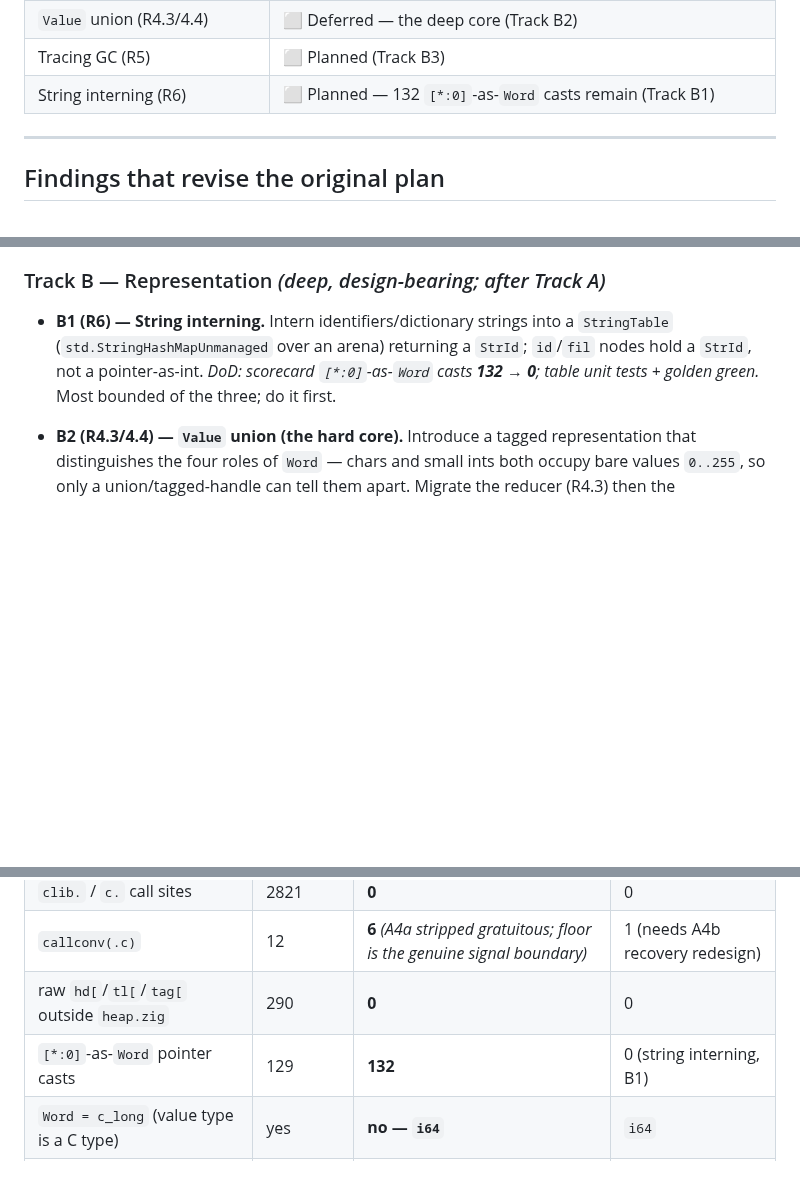
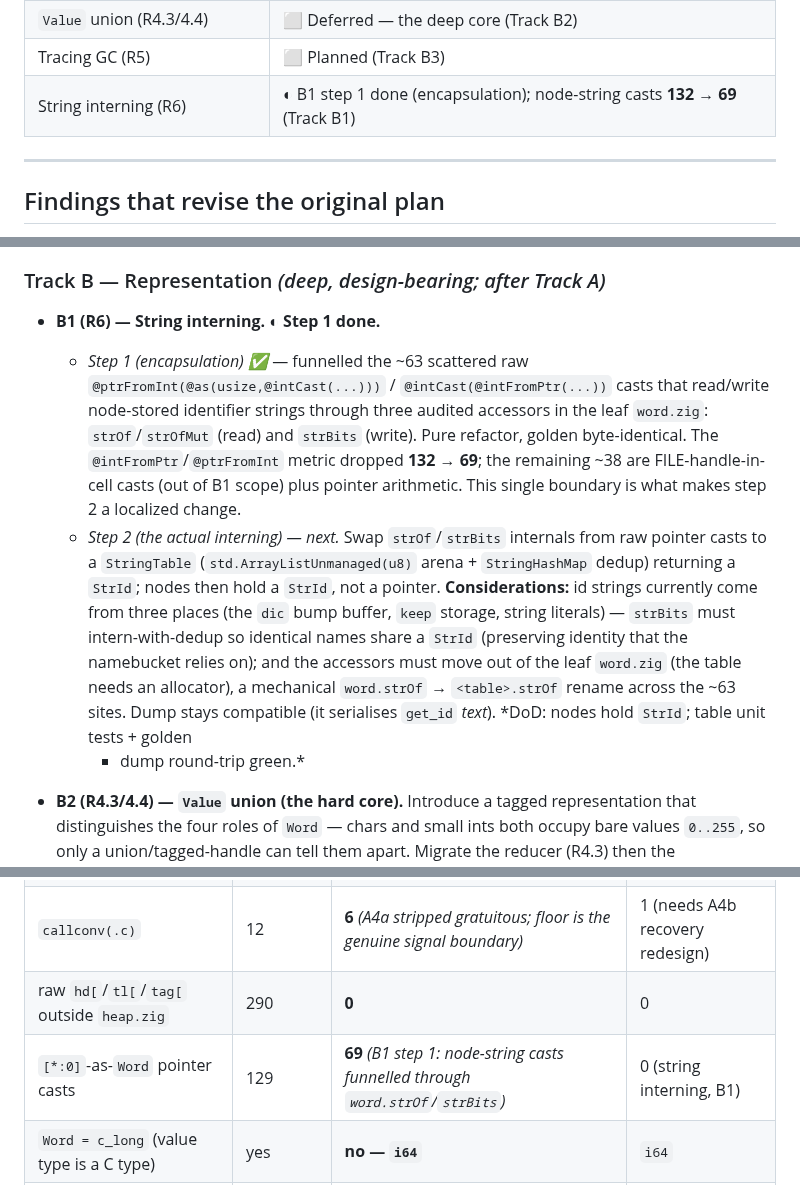
Before and after one commit to pkreyenhop/Miracula, a Markdown page: docs/REDESIGN_DATA_MODEL.md, 3 parts joined by grey strips. Rendered like a GitHub page; blank space fills up the shorter version.

Commit message:
docs: B1 step 1 done (encapsulate node-string casts; 132 -> 69); re-scope step 2
Co-Authored-By: Claude Opus 4.8 <noreply@anthropic.com>

```diff
--- a/docs/REDESIGN_DATA_MODEL.md
+++ b/docs/REDESIGN_DATA_MODEL.md
@@ -60,7 +60,7 @@ library) links against it, so the *honest* C-ABI target is:
 | Track A4b — recovery redesign | ⬜ Re-scoped — design-bearing (SIGFPE synchronous; reducer unwind; unverifiable by golden) |
 | `Value` union (R4.3/4.4) | ⬜ Deferred — the deep core (Track B2) |
 | Tracing GC (R5) | ⬜ Planned (Track B3) |
-| String interning (R6) | ⬜ Planned — 132 `[*:0]`-as-`Word` casts remain (Track B1) |
+| String interning (R6) | ◐ B1 step 1 done (encapsulation); node-string casts **132 → 69** (Track B1) |
 
 ---
 
@@ -214,10 +214,23 @@ not wait behind Track B's design work.
 
 ### Track B — Representation *(deep, design-bearing; after Track A)*
 
-* **B1 (R6) — String interning.** Intern identifiers/dictionary strings into a `StringTable`
-  (`std.StringHashMapUnmanaged` over an arena) returning a `StrId`; `id`/`fil` nodes hold a
-  `StrId`, not a pointer-as-int. *DoD: scorecard `[*:0]`-as-`Word` casts **132 → 0**; table unit
-  tests + golden green.* Most bounded of the three; do it first.
+* **B1 (R6) — String interning.** ◐ **Step 1 done.**
+  * *Step 1 (encapsulation) ✅* — funnelled the ~63 scattered raw
+    `@ptrFromInt(@as(usize,@intCast(...)))` / `@intCast(@intFromPtr(...))` casts that read/write
+    node-stored identifier strings through three audited accessors in the leaf `word.zig`:
+    `strOf`/`strOfMut` (read) and `strBits` (write). Pure refactor, golden byte-identical. The
+    `@intFromPtr`/`@ptrFromInt` metric dropped **132 → 69**; the remaining ~38 are FILE-handle-in-
+    cell casts (out of B1 scope) plus pointer arithmetic. This single boundary is what makes step 2
+    a localized change.
+  * *Step 2 (the actual interning) — next.* Swap `strOf`/`strBits` internals from raw pointer casts
+    to a `StringTable` (`std.ArrayListUnmanaged(u8)` arena + `StringHashMap` dedup) returning a
+    `StrId`; nodes then hold a `StrId`, not a pointer. **Considerations:** id strings currently come
+    from three places (the `dic` bump buffer, `keep` storage, string literals) — `strBits` must
+    intern-with-dedup so identical names share a `StrId` (preserving identity that the namebucket
+    relies on); and the accessors must move out of the leaf `word.zig` (the table needs an
+    allocator), a mechanical `word.strOf` → `<table>.strOf` rename across the ~63 sites. Dump stays
+    compatible (it serialises `get_id` *text*). *DoD: nodes hold `StrId`; table unit tests + golden
+    + dump round-trip green.*
 
 * **B2 (R4.3/4.4) — `Value` union (the hard core).** Introduce a tagged representation that
   distinguishes the four roles of `Word` — chars and small ints both occupy bare values `0..255`,
@@ -294,7 +307,7 @@ becomes pure, idiomatic Zig.
 | `clib.` / `c.` call sites | 2821 | **0** | 0 |
 | `callconv(.c)` | 12 | **6** *(A4a stripped gratuitous; floor is the genuine signal boundary)* | 1 (needs A4b recovery redesign) |
 | raw `hd[`/`tl[`/`tag[` outside `heap.zig` | 290 | **0** | 0 |
-| `[*:0]`-as-`Word` pointer casts | 129 | **132** | 0 (string interning, B1) |
+| `[*:0]`-as-`Word` pointer casts | 129 | **69** *(B1 step 1: node-string casts funnelled through `word.strOf`/`strBits`)* | 0 (string interning, B1) |
 | `Word = c_long` (value type is a C type) | yes | **no — `i64`** | `i64` |
 | bare `< ATOMLIMIT` / `< 256` magic thresholds | ~23 | **0** | 0 |
 
```
